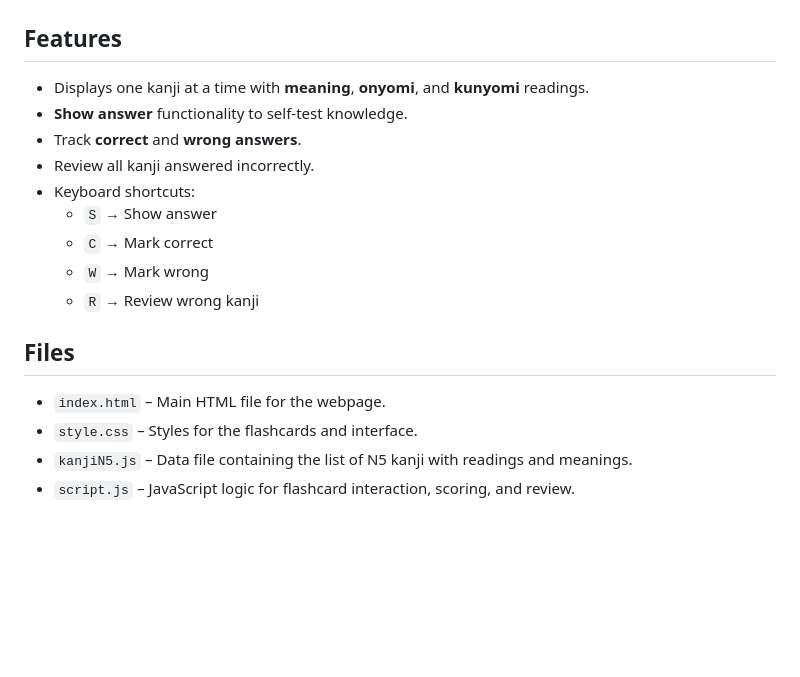
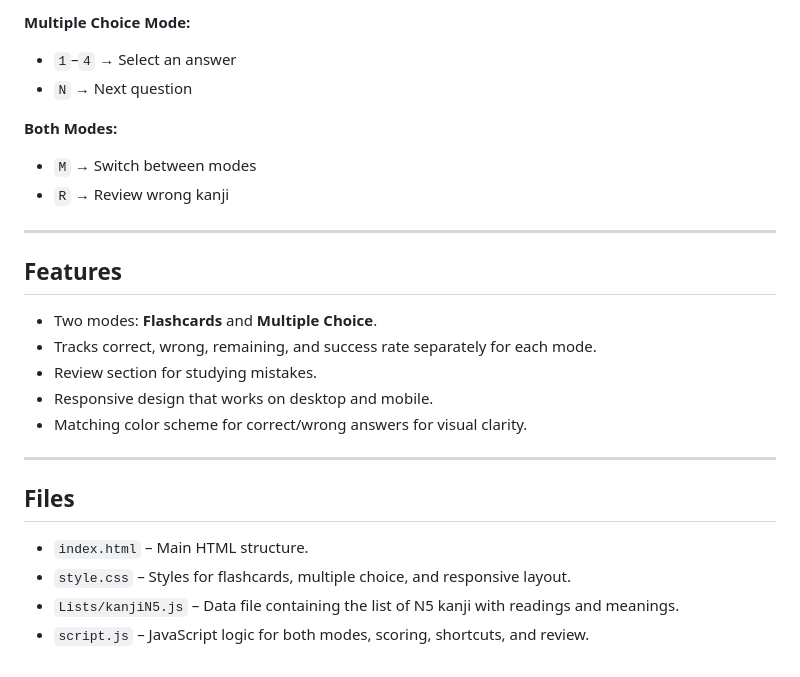
Before and after one commit to EmmaVellard/JapaneseFlashcards, a Markdown page: README.md, the part around the change printed below. Rendered like a GitHub page; blank space fills up the shorter version.

```diff
--- a/README.md
+++ b/README.md
@@ -20,18 +60,26 @@ You can run the webpage locally by opening `index.html` in your browser, or chec
+**Multiple Choice Mode:**
+- `1`–`4` → Select an answer
+- `N` → Next question
+
+**Both Modes:**
+- `M` → Switch between modes
+- `R` → Review wrong kanji
+
+---
+
 ## Features
 
-- Displays one kanji at a time with **meaning**, **onyomi**, and **kunyomi** readings.
-- **Show answer** functionality to self-test knowledge.
-- Track **correct** and **wrong answers**.
-- Review all kanji answered incorrectly.
-- Keyboard shortcuts:
-  - `S` → Show answer
-  - `C` → Mark correct
-  - `W` → Mark wrong
-  - `R` → Review wrong kanji
+- Two modes: **Flashcards** and **Multiple Choice**.
+- Tracks correct, wrong, remaining, and success rate separately for each mode.
+- Review section for studying mistakes.
+- Responsive design that works on desktop and mobile.
+- Matching color scheme for correct/wrong answers for visual clarity.
+
+---
 
 ## Files
 
-- `index.html` – Main HTML file for the webpage.
-- `style.css` – Styles for the flashcards and interface.
-- `kanjiN5.js` – Data file containing the list of N5 kanji with readings and meanings.
-- `script.js` – JavaScript logic for flashcard interaction, scoring, and review.
+- `index.html` – Main HTML structure.
+- `style.css` – Styles for flashcards, multiple choice, and responsive layout.
+- `Lists/kanjiN5.js` – Data file containing the list of N5 kanji with readings and meanings.
+- `script.js` – JavaScript logic for both modes, scoring, shortcuts, and review.
```
Also changed, not shown: other parts of README.md (+41 -1 lines), Images/kanjianswer.png, Images/kanjiquiz.png, Images/multianswer.png (added), Images/multiquiz.png (added).
